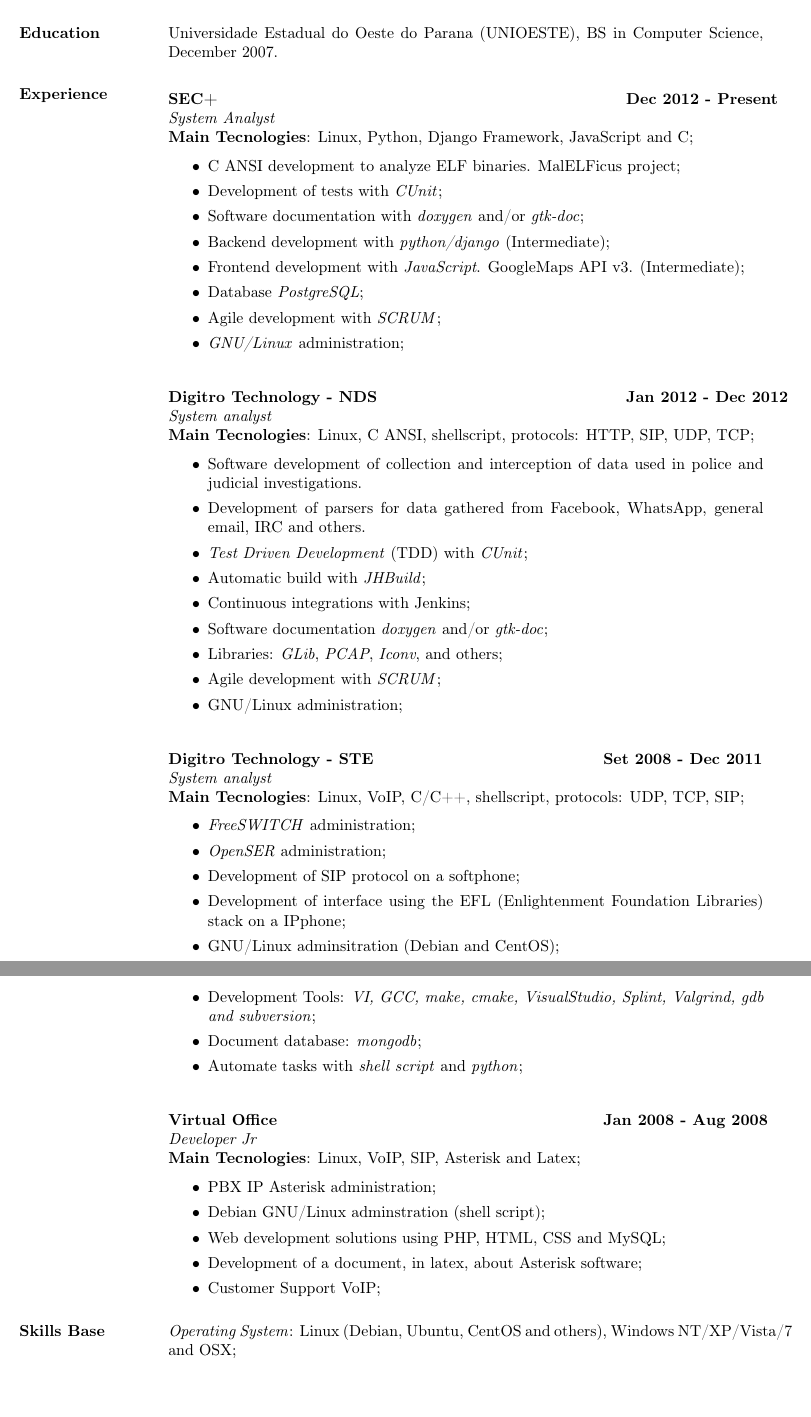
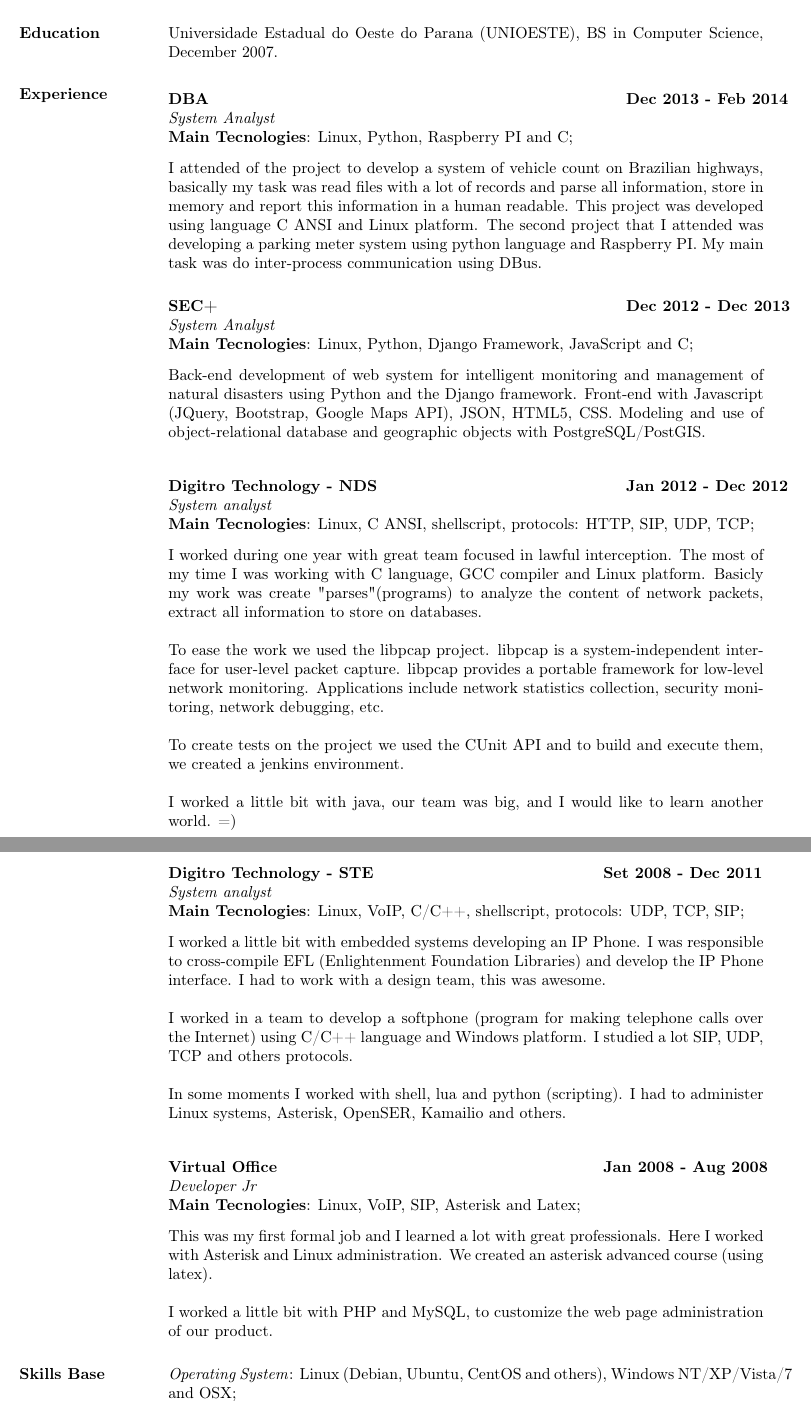
Before and after one commit to patito/cv, a LaTeX CV (paulo_benatto_en.tex): two parts of pages 1 and 2 of 2, joined at a grey line, cut so that both start at the same text. Compiled offline with pdfLaTeX.

Commit message:
Updating my CV

```diff
--- a/paulo_benatto_en.tex
+++ b/paulo_benatto_en.tex
@@ -28,22 +28,29 @@
 \vspace{-0.1in}
    \begin{tabbing}
    \hspace{2.3in}\= \hspace{1.7in}\= \kill % set up two tab positions
-    \textbf{SEC+}    \>\>\textbf{Dec 2012 - Present}\\
+    \textbf{DBA}    \>\>\textbf{Dec 2013 - Feb 2014}\\
+    \textit{System Analyst}\\
+    \textbf{Main Tecnologies}: Linux, Python, Raspberry PI and C;
+   \end{tabbing}\vspace{-20pt}      % suppress blank line after tabbing
+    \vspace{2mm}
+    I attended of the project to develop a system of vehicle count on Brazilian highways, basically my
+    task was read files with a lot of records and parse all information, store in memory and report this
+    information in a human readable. This project was developed using language C ANSI and Linux platform.
+    The second project that I attended was developing a parking meter system using python language and
+    Raspberry PI. My main task was do inter-process communication using DBus.
+
+\vspace{-0.1in}
+   \begin{tabbing}
+   \hspace{2.3in}\= \hspace{1.7in}\= \kill % set up two tab positions
+    \textbf{SEC+}    \>\>\textbf{Dec 2012 - Dec 2013}\\
     \textit{System Analyst}\\
     \textbf{Main Tecnologies}: Linux, Python, Django Framework, JavaScript and C;
    \end{tabbing}\vspace{-20pt}      % suppress blank line after tabbing
-    \vspace{5mm}
-    \begin{itemize}
-     \item C ANSI development to analyze ELF binaries. MalELFicus project;
-     \item Development of tests with \textit{CUnit};
-     \item Software documentation with \textit{doxygen} and/or \textit{gtk-doc};
-     \item Backend development with \textit{python/django} (Intermediate);
-     \item Frontend development with \textit{JavaScript}. GoogleMaps API v3. (Intermediate);
-     \item Database \textit{PostgreSQL};
-     \item Agile development with \textit{SCRUM};
-     \item \textit{GNU/Linux} administration;
-    \end{itemize}
-
+    \vspace{2mm}
+     Back-end development of web system for intelligent monitoring and management of natural disasters
+     using Python and the Django framework. Front-end with Javascript (JQuery, Bootstrap, Google Maps API),
+     JSON, HTML5, CSS. Modeling and use of object-relational database and geographic objects with
+     PostgreSQL/PostGIS.
 
    \begin{tabbing}
    \hspace{2.3in}\= \hspace{1.7in}\= \kill % set up two tab positions
@@ -51,18 +58,20 @@
     \textit{System analyst}\\
     \textbf{Main Tecnologies}: Linux, C ANSI, shellscript, protocols: HTTP, SIP, UDP, TCP;
    \end{tabbing}\vspace{-20pt}      % suppress blank line after tabbing
-    \vspace{5mm}
-    \begin{itemize}
-     \item Software development of collection and interception of data used in police and judicial investigations.
-     \item Development of parsers for data gathered from Facebook, WhatsApp, general email, IRC and others.
-     \item \textit{Test Driven Development} (TDD) with \textit{CUnit};
-     \item Automatic build with \textit{JHBuild};
-     \item Continuous integrations with Jenkins;
-     \item Software documentation \textit{doxygen} and/or \textit{gtk-doc};
-     \item Libraries: \textit{GLib}, \textit{PCAP}, \textit{Iconv}, and others;
-     \item Agile development with \textit{SCRUM};
-     \item GNU/Linux administration;
-    \end{itemize}
+    \vspace{2mm}
+    I worked during one year with great team focused in lawful interception. The most of my time I was
+    working with C language, GCC compiler and Linux platform. Basicly my work was create "parses"(programs)
+    to analyze the content of network packets, extract all information to store on databases.
+
+    To ease the work we used the libpcap project. libpcap is a system-independent interface for user-level
+    packet capture. libpcap provides a portable framework for low-level network monitoring. Applications
+    include network statistics collection, security monitoring, network debugging, etc.
+
+    To create tests on the project we used the CUnit API and to build and execute them, we created a jenkins environment.
+
+    I worked a little bit with java, our team was big, and I would like to learn another world. =)
+
+    \vspace{22mm}
 
    \begin{tabbing}
    \hspace{2.3in}\= \hspace{1.5in}\= \kill % set up two tab positions
@@ -70,17 +79,16 @@
     \textit{System analyst}\\
     \textbf{Main Tecnologies}: Linux, VoIP, C/C++, shellscript, protocols: UDP, TCP, SIP;
    \end{tabbing}\vspace{-20pt}      % suppress blank line after tabbing
-    \vspace{5mm}
-    \begin{itemize}
-      \item \textit{FreeSWITCH} administration;
-      \item \textit{OpenSER} administration;
-      \item Development of SIP protocol on a softphone;
-      \item Development of interface using the EFL (Enlightenment Foundation Libraries) stack on a IPphone;
-      \item GNU/Linux adminsitration (Debian and CentOS);
-      \item Development Tools: \textit{VI, GCC, make, cmake, VisualStudio, Splint, Valgrind, gdb and subversion};
-      \item Document database: \textit{mongodb};
-      \item Automate tasks with \textit{shell script} and \textit{python};
-    \end{itemize}
+    \vspace{2mm}
+    I worked a little bit with embedded systems developing an IP Phone. I was responsible to cross-compile EFL
+    (Enlightenment Foundation Libraries) and develop the IP Phone interface. I had to work with a design team,
+    this was awesome.
+
+    I worked in a team to develop a softphone (program for making telephone calls over the Internet) using C/C++
+    language and Windows platform. I studied a lot SIP, UDP, TCP and others protocols.
+
+    In some moments I worked with shell, lua and python (scripting). I had to administer Linux systems,
+    Asterisk, OpenSER, Kamailio and others.
 
    \begin{tabbing}
    \hspace{2.3in}\= \hspace{1.5in}\= \kill % set up two tab positions
@@ -88,14 +96,11 @@
     \textit{Developer Jr}\\
     \textbf{Main Tecnologies}: Linux, VoIP, SIP, Asterisk and Latex;
    \end{tabbing}\vspace{-20pt}      % suppress blank line after tabbing
-    \vspace{5mm}
-    \begin{itemize}
-      \item PBX IP Asterisk administration;
-      \item Debian GNU/Linux adminstration (shell script);
-      \item Web development solutions using PHP, HTML, CSS and MySQL;
-      \item Development of a document, in latex, about Asterisk software;
-      \item Customer Support VoIP;
-    \end{itemize}
+    \vspace{2mm}
+     This was my first formal job and I learned a lot with great professionals. Here I worked with
+     Asterisk and Linux administration. We created an asterisk advanced course (using latex).
+
+     I worked a little bit with PHP and MySQL, to customize the web page administration of our product.
 
 \section{Skills Base}  \textit{Operating System}:  Linux (Debian, Ubuntu, CentOS and others), Windows NT/XP/Vista/7 and OSX;
 
```
Also changed, not shown: paulo_benatto_en.pdf, paulo_benatto_en.tex (6 more changed lines).
